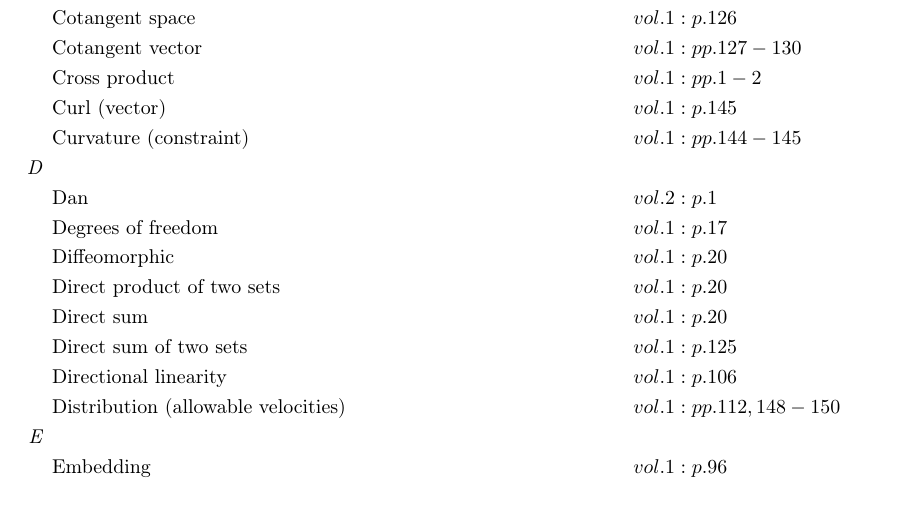
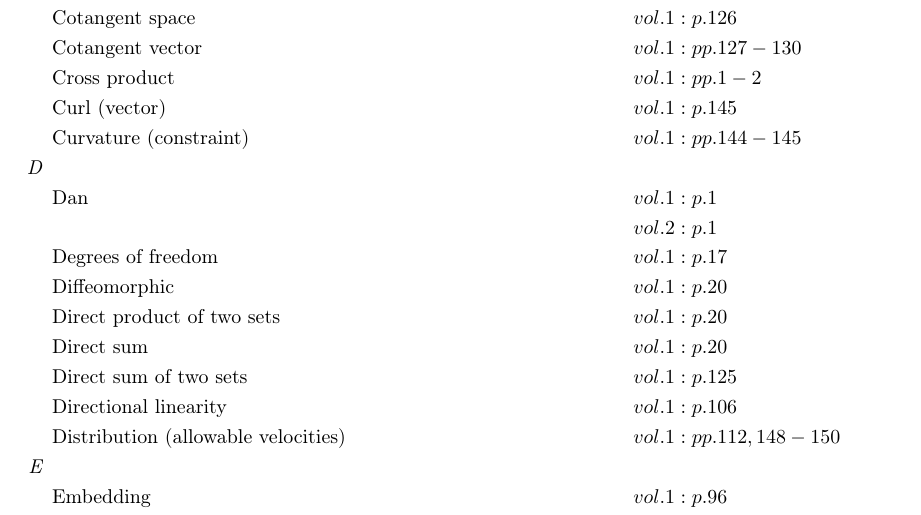
Before and after one commit to danhagen/Journal_Index, a LaTeX document (main.tex): part of page 1 of 3, cut so that both start at the same text. Compiled offline with pdfLaTeX.

Commit message:
Adding to Index!

```diff
--- a/main.tex
+++ b/main.tex
@@ -26,7 +26,8 @@
 &\text{Cross product} \hspace*{6em}&& vol. 1: pp. 1-2\\
 &\text{Curl (vector)} \hspace*{6em}&& vol. 1: p. 145\\
 &\text{Curvature (constraint)} \hspace*{6em}&& vol. 1: pp. 144-145\\
-\textit{D\hspace{0.5em}} \\&\text{Dan} \hspace*{6em}&& vol. 2: p. 1\\
+\textit{D\hspace{0.5em}} \\&\text{Dan} \hspace*{6em}&& vol. 1: p. 1\\
+& && vol. 2: p. 1\\
 &\text{Degrees of freedom} \hspace*{6em}&& vol. 1: p. 17\\
 &\text{Diffeomorphic} \hspace*{6em}&& vol. 1: p. 20\\
 &\text{Direct product of two sets} \hspace*{6em}&& vol. 1: p. 20\\
```
Also changed, not shown: main.pdf, 1 other file.
